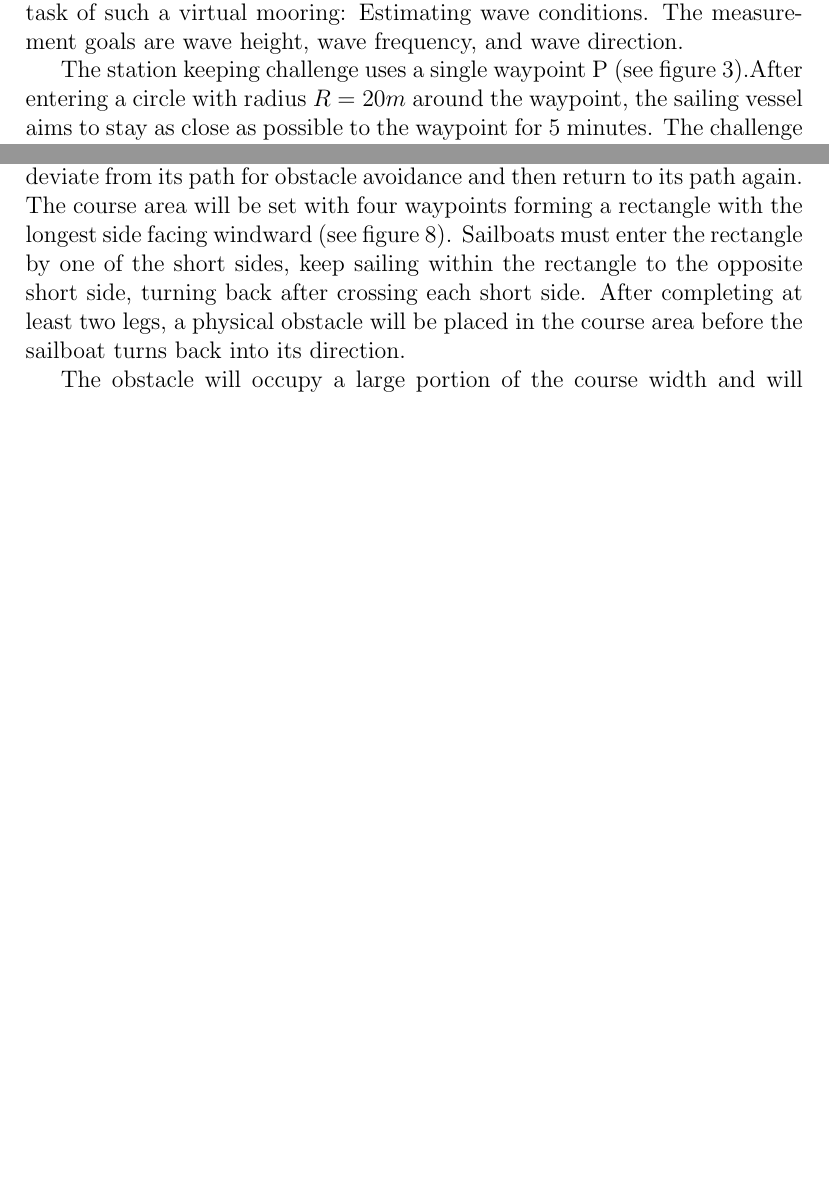
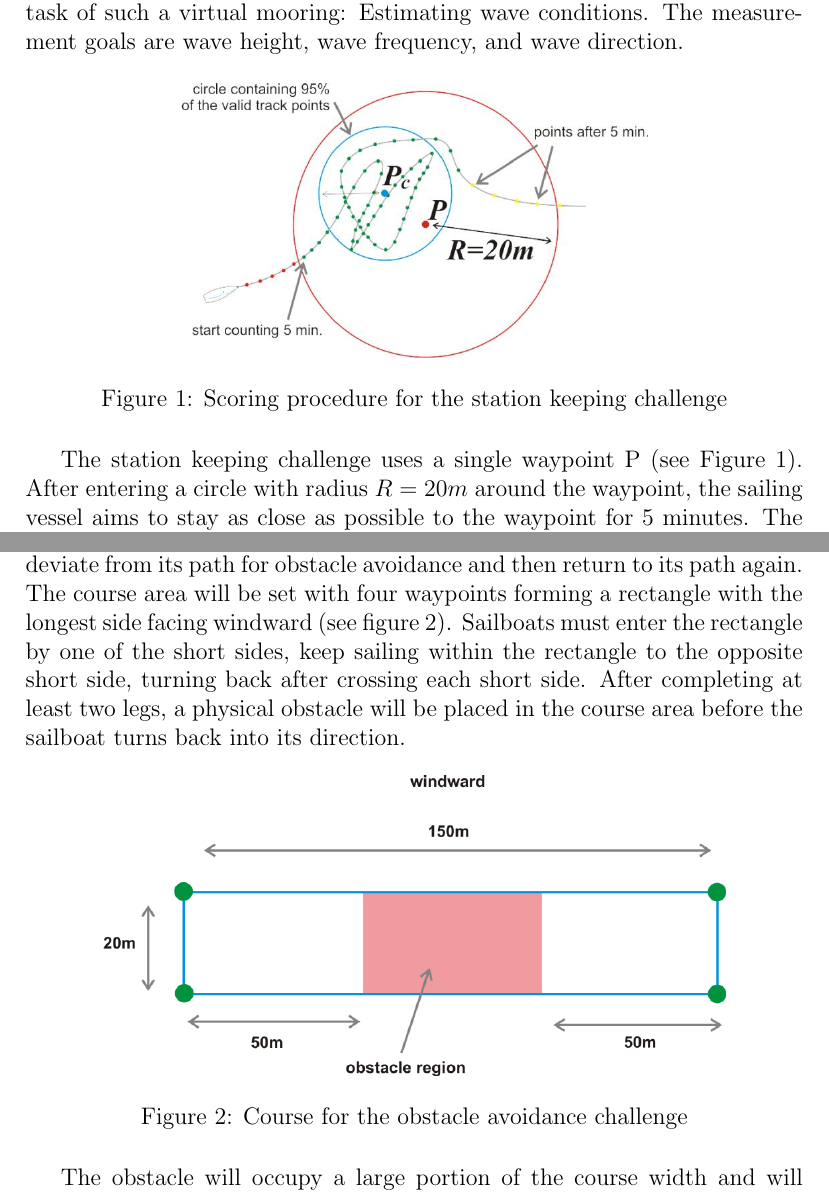
Before and after one commit to WRSC/rules, a LaTeX document (main.tex): two parts of pages 8 and 10 of 12 before the commit and two parts of pages 8 and 11 of 12 after it, joined at a grey line, cut so that both start at the same text, the shorter picture padded with empty space. Compiled offline with pdfLaTeX.

Commit message:
add figures for obstacle avoidance and station keeping

```diff
--- a/main.tex
+++ b/main.tex
@@ -259,9 +269,16 @@ vessels to perform such tasks, whilst also asking for a typical measurement task
 of such a virtual mooring: Estimating wave conditions. The measurement goals are
 wave height, wave frequency, and wave direction.
 
-% FIGURE: station keeping
+
+  \begin{figure}[H]
+    \centering
+    \includegraphics[width=0.6\textwidth]{station-keeping}
+    \caption{Scoring procedure for the station keeping challenge}
+    \label{fig:stationkeeping}
+  \end{figure}
+
 The station keeping challenge uses a single waypoint P
-(see figure 3).After entering a circle with radius $R=20m$ around the waypoint, the
+(see Figure \ref{fig:stationkeeping}). After entering a circle with radius $R=20m$ around the waypoint, the
 sailing vessel aims to stay as close as possible to the waypoint for 5 minutes.
 The challenge is started by releasing the sailing boat at least 40m away
 from the waypoint P.
@@ -364,8 +381,7 @@ obstacles. The collision avoidance challenge will evaluate the ability of a
 sailing boat to remain in a predefined channel, detect an unexpected obstacle,
 deviate from its path for obstacle avoidance and then return to its path again.
  The course area will be set with four waypoints forming a rectangle with the
- longest side facing windward (see figure
-8).
+ longest side facing windward (see figure \ref{fig:obstacleavoidance}).
 Sailboats must enter the rectangle by one of the short sides, keep
 sailing within the
 rectangle to the opposite short side, turning back after crossing each short
@@ -374,7 +390,14 @@ completing at least two legs, a physical obstacle will be placed in the course
 area before the
 sailboat turns back into its direction.
 
-% FIGURE: insert obstacle avoidance figures here
+
+  \begin{figure}[H]
+    \centering
+    \includegraphics[width=0.8\textwidth]{obstacle-avoidance}
+    \caption{Course for the obstacle avoidance challenge}
+    \label{fig:obstacleavoidance}
+  \end{figure}
+
 The obstacle will occupy a large portion of the course width and will be placed
 somewhere between 50m from each short side (the pink region in figure 8).
 The sailboat should log the first detection of the obstacle, deviate from its
```
Also changed, not shown: figures/obstacle-avoidance.png (added), figures/station-keeping.png (added), main.tex (16 more changed lines).
